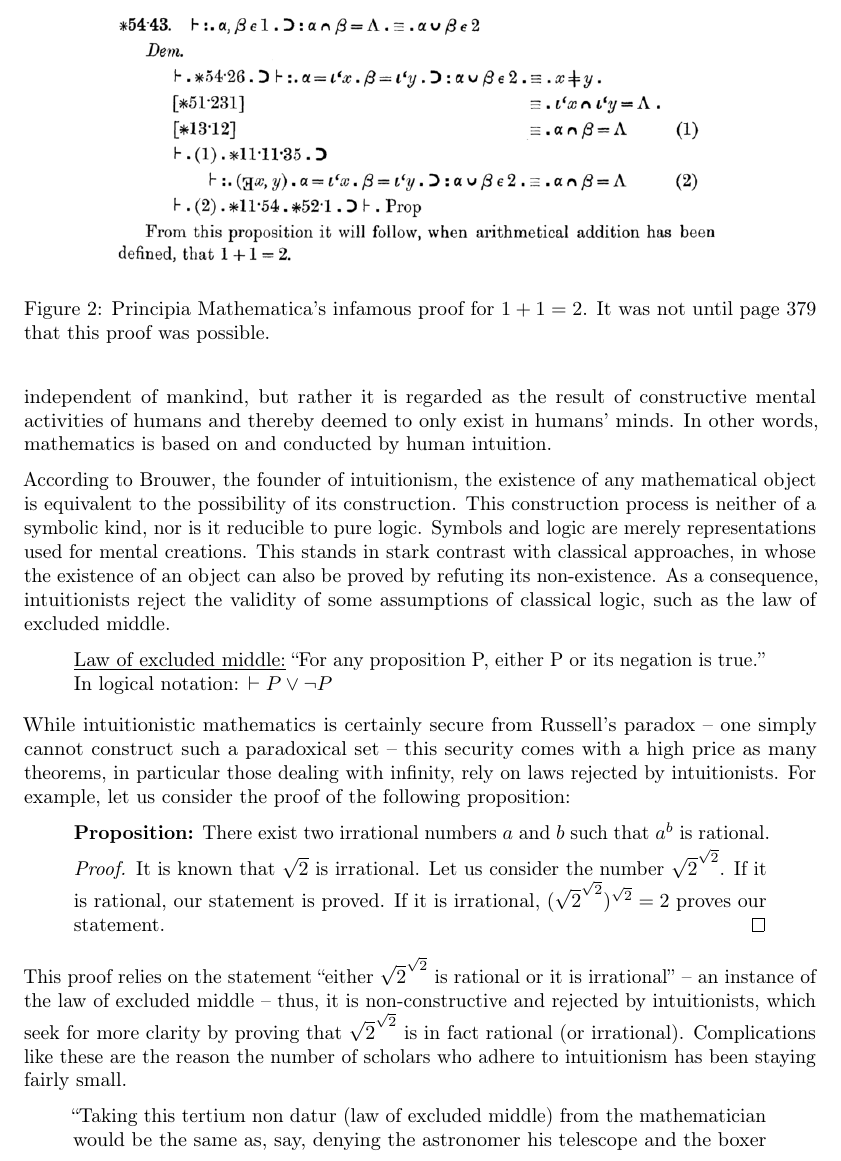
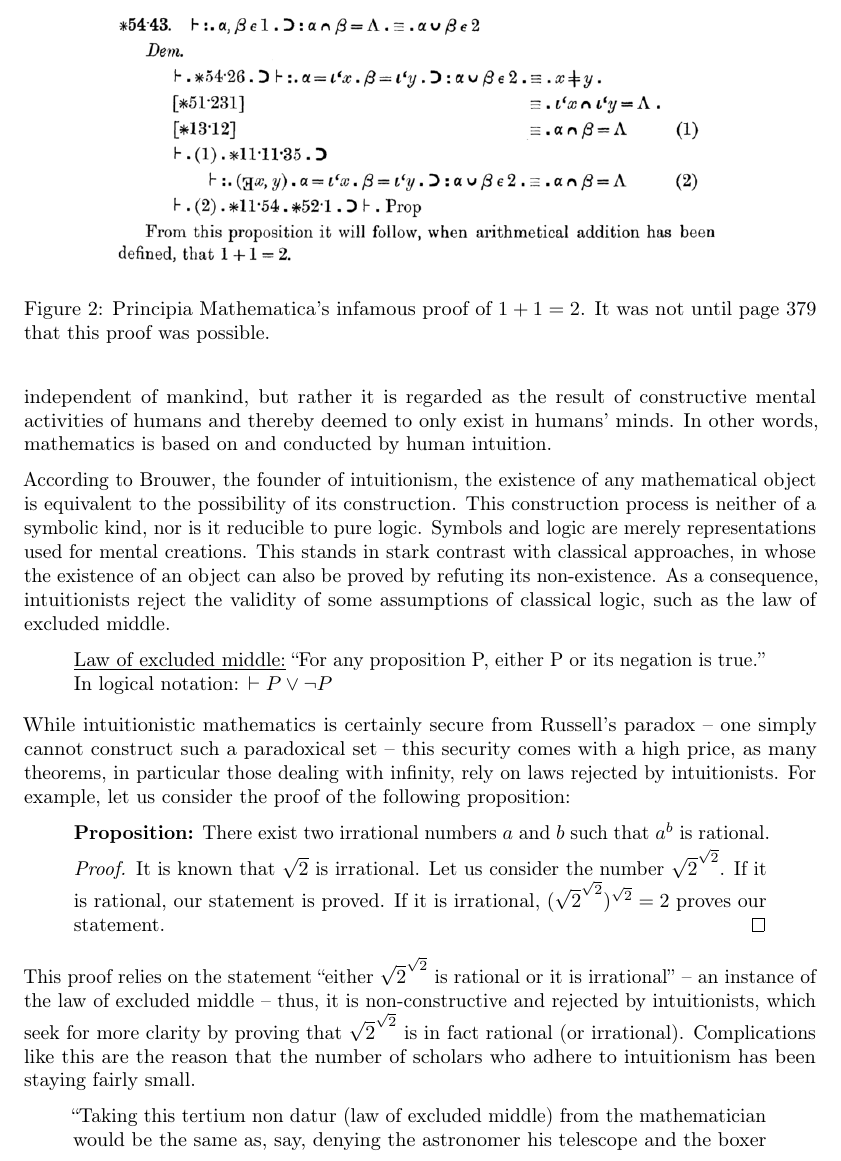
Before and after one commit to kappelmann/foundations_mathematics_grundlagenkrise, a LaTeX document (paper/Foundations_Mathematics_Foundational_Crisis.tex): part of page 10 of 15, cut so that both start at the same text. Compiled offline with pdfLaTeX.

Commit message:
update wording

```diff
--- a/paper/Foundations_Mathematics_Foundational_Crisis.tex
+++ b/paper/Foundations_Mathematics_Foundational_Crisis.tex
@@ -251,7 +251,7 @@ While Russell's and Whitehead's general intention had been widely advocated, Pri
 \begin{figure}[h]
 	\centering
 	\includegraphics[width=0.8\textwidth]{img/principia_mathematica.png}
-	\caption{Principia Mathematica's infamous proof for $1+1=2$. It was not until page 379 that this proof was possible.}
+	\caption{Principia Mathematica's infamous proof of $1+1=2$. It was not until page 379 that this proof was possible.}
 \end{figure}
 Nonetheless, the criticisms did not completely debase Russell's and Whitehead's work, but many adopted it as a new mathematical foundation up to 1931 -- the time Gödel once and for all invalidated Russell's and Whitehead's intentions. Yet others were fairly dissatisfied. Among them were the advocates of intuitionism who we shall discuss next.
 
@@ -265,7 +265,7 @@ This stands in stark contrast with classical approaches, in whose the existence
 \underline{Law of excluded middle:} ``For any proposition P, either P or its negation is true.''\\
 In logical notation: $\vdash P\lor\lnot P$
 \end{quote}
-While intuitionistic mathematics is certainly secure from Russell's paradox -- one simply cannot construct such a paradoxical set -- this security comes with a high price as many theorems, in particular those dealing with infinity, rely on laws rejected by intuitionists. For example, let us consider the proof of the following proposition:
+While intuitionistic mathematics is certainly secure from Russell's paradox -- one simply cannot construct such a paradoxical set -- this security comes with a high price, as many theorems, in particular those dealing with infinity, rely on laws rejected by intuitionists. For example, let us consider the proof of the following proposition:
 \begin{quote}
 \textbf{Proposition:} There exist two irrational numbers $a$ and $b$ such that $a^b$ is rational.
 \vspace{-2em}
@@ -273,7 +273,7 @@ While intuitionistic mathematics is certainly secure from Russell's paradox -- o
 	It is known that $\sqrt{2}$ is irrational. Let us consider the number $\sqrt{2}^{\sqrt{2}}$. If it is rational, our statement is proved. If it is irrational, $(\sqrt{2}^{\sqrt{2}})^{\sqrt{2}}=2$ proves our statement.
 \end{proof}
 \end{quote}
-This proof relies on the statement ``either $\sqrt{2}^{\sqrt{2}}$ is rational or it is irrational'' -- an instance of the law of excluded middle -- thus, it is non-constructive and rejected by intuitionists, which seek for more clarity by proving that $\sqrt{2}^{\sqrt{2}}$ is in fact rational (or irrational). Complications like these are the reason the number of scholars who adhere to intuitionism has been staying fairly small.
+This proof relies on the statement ``either $\sqrt{2}^{\sqrt{2}}$ is rational or it is irrational'' -- an instance of the law of excluded middle -- thus, it is non-constructive and rejected by intuitionists, which seek for more clarity by proving that $\sqrt{2}^{\sqrt{2}}$ is in fact rational (or irrational). Complications like this are the reason that the number of scholars who adhere to intuitionism has been staying fairly small.
 
 \begin{quote}[David Hilbert]
 ``Taking this tertium non datur (law of excluded middle) from the mathematician would be the same as, say, denying the astronomer his telescope and the boxer the use of his fists.''\cite{hilbert_tertium_non_datur}
```
Also changed, not shown: paper/Foundations_Mathematics_Foundational_Crisis.pdf.
